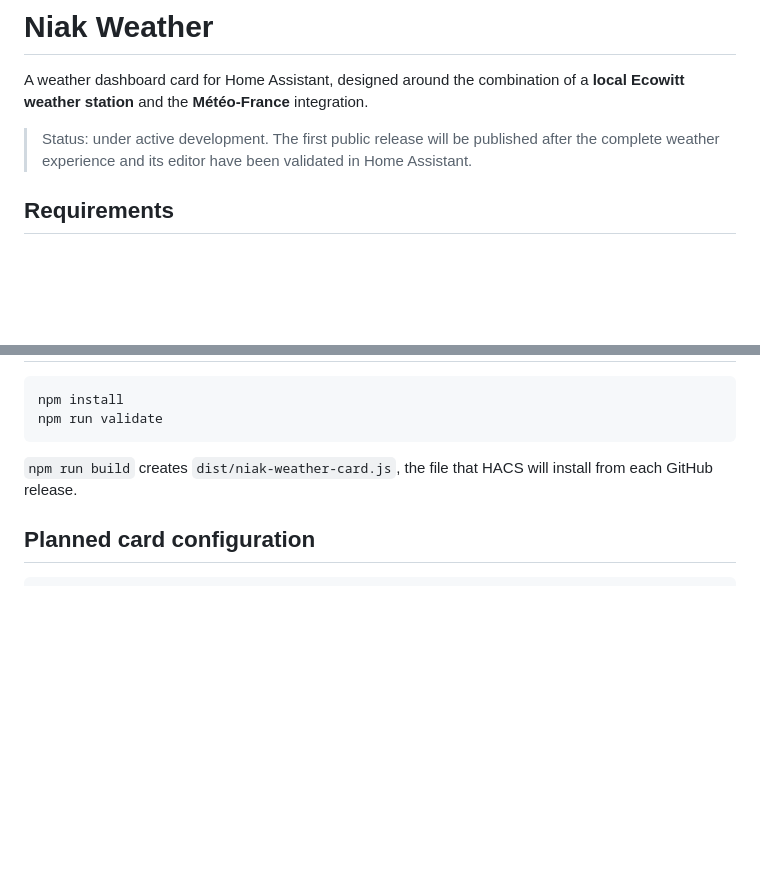
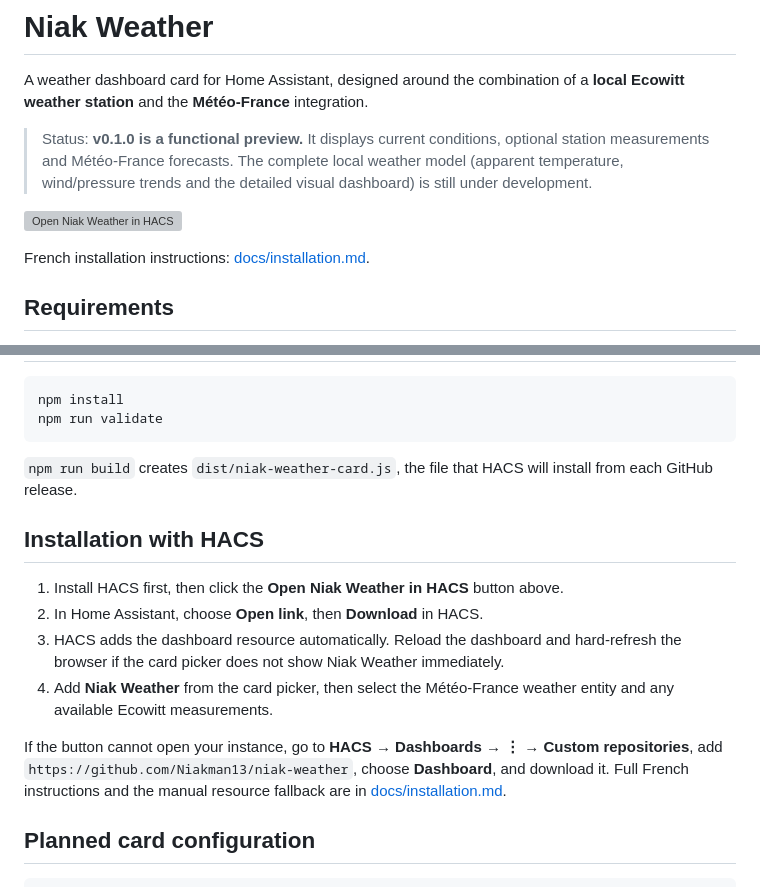
Before and after one commit to Niakman13/niak-weather, a Markdown page: README.md, 2 parts joined by grey strips. Rendered like a GitHub page; blank space fills up the shorter version; grey boxes are pictures that could not be loaded.

Commit message:
docs: add HACS installation guide

````diff
--- a/README.md
+++ b/README.md
@@ -3,7 +3,14 @@
 A weather dashboard card for Home Assistant, designed around the combination
 of a **local Ecowitt weather station** and the **Météo-France** integration.
 
-> Status: under active development. The first public release will be published after the complete weather experience and its editor have been validated in Home Assistant.
+> Status: **v0.1.0 is a functional preview.** It displays current conditions,
+> optional station measurements and Météo-France forecasts. The complete local
+> weather model (apparent temperature, wind/pressure trends and the detailed
+> visual dashboard) is still under development.
+
+[![Open Niak Weather in HACS](https://my.home-assistant.io/badges/hacs_repository.svg)](https://my.home-assistant.io/redirect/hacs_repository/?owner=Niakman13&repository=niak-weather&category=plugin)
+
+French installation instructions: [docs/installation.md](docs/installation.md).
 
 ## Requirements
 
@@ -51,6 +58,15 @@ npm run validate
 
 `npm run build` creates `dist/niak-weather-card.js`, the file that HACS will install from each GitHub release.
 
+## Installation with HACS
+
+1. Install HACS first, then click the **Open Niak Weather in HACS** button above.
+2. In Home Assistant, choose **Open link**, then **Download** in HACS.
+3. HACS adds the dashboard resource automatically. Reload the dashboard and hard-refresh the browser if the card picker does not show Niak Weather immediately.
+4. Add **Niak Weather** from the card picker, then select the Météo-France weather entity and any available Ecowitt measurements.
+
+If the button cannot open your instance, go to **HACS → Dashboards → ⋮ → Custom repositories**, add `https://github.com/Niakman13/niak-weather`, choose **Dashboard**, and download it. Full French instructions and the manual resource fallback are in [docs/installation.md](docs/installation.md).
+
 ## Planned card configuration
 
 ```yaml
````
Also changed, not shown: docs/installation.md (added, +83 -0 lines).
